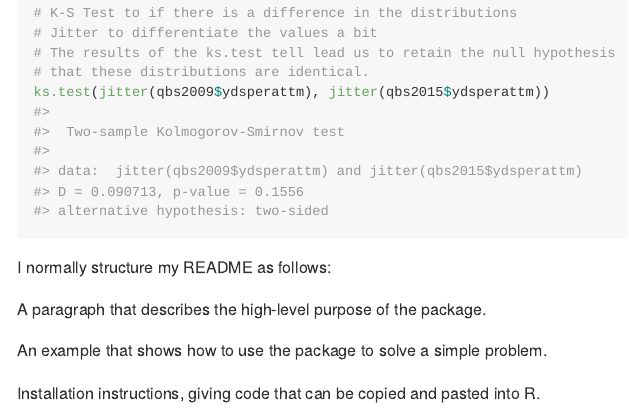
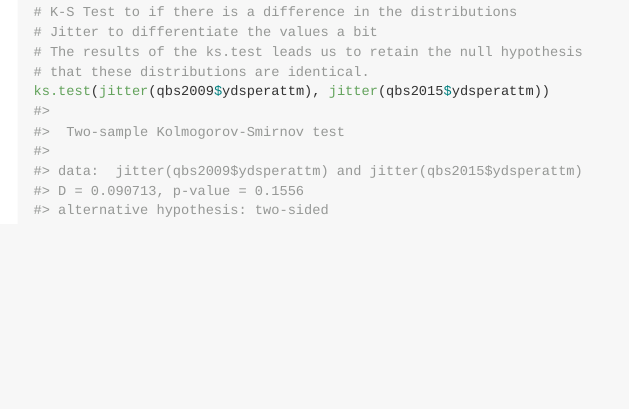
Before and after one commit to maksimhorowitz/nflscrapR, an R Markdown document (README.Rmd): the page in a window 1100 px wide, from 2210 px down before the commit and from 2070 px down after it, so that both start at the same text. The pictures show the output file README.md that the author committed with the source, drawn offline in the style of GitHub; long lines of code are wrapped.

Commit message:
Readme update

````diff
--- a/README.Rmd
+++ b/README.Rmd
@@ -72,15 +76,7 @@ guides(color = FALSE) +
 
 # K-S Test to if there is a difference in the distributions
 # Jitter to differentiate the values a bit
-# The results of the ks.test tell lead us to retain the null hypothesis
+# The results of the ks.test leads us to retain the null hypothesis
 # that these distributions are identical.
 ks.test(jitter(qbs2009$ydsperattm), jitter(qbs2015$ydsperattm))
 ```
-
-I normally structure my README as follows:
-
-A paragraph that describes the high-level purpose of the package.
-
-An example that shows how to use the package to solve a simple problem.
-
-Installation instructions, giving code that can be copied and pasted into R.
````
Also changed, not shown: README.md, README.Rmd (6 more changed lines).
